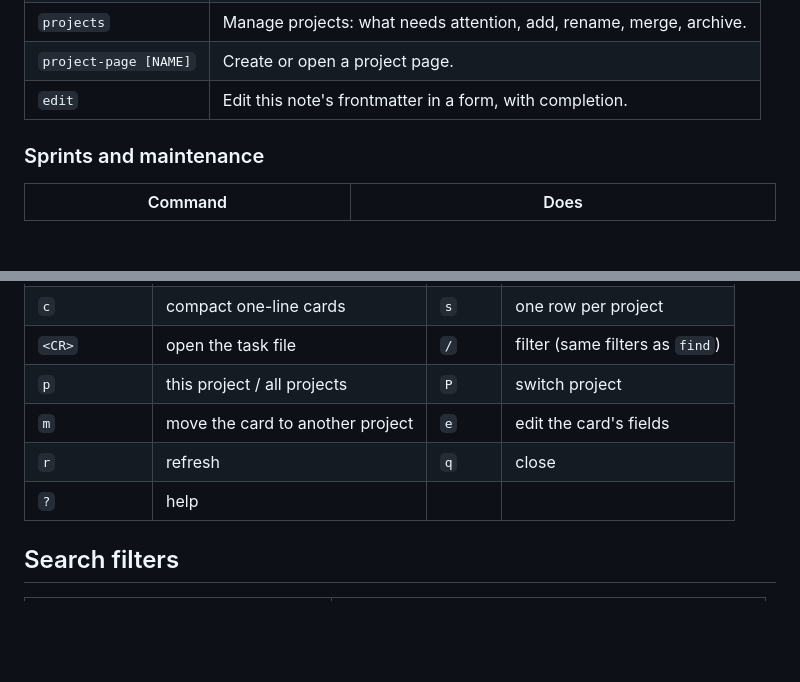
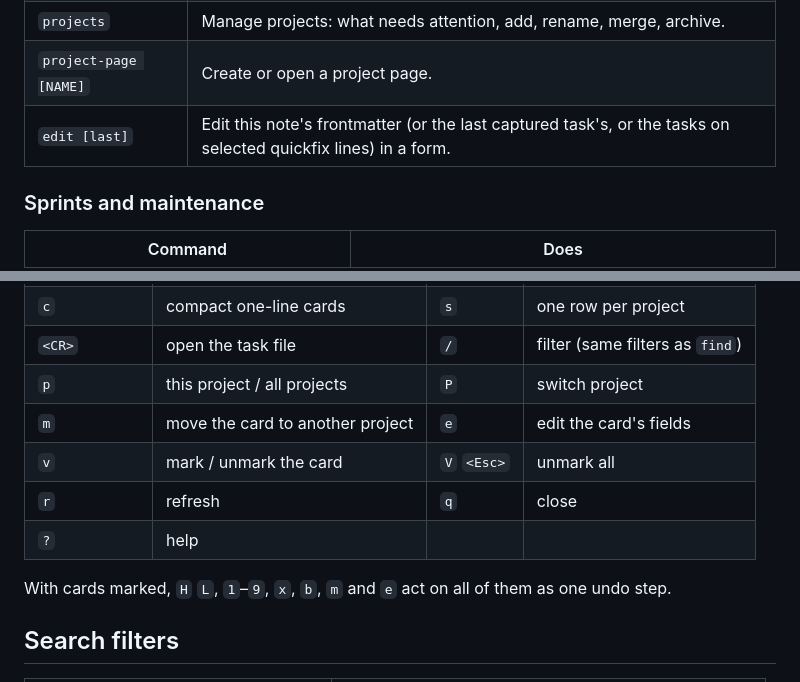
Before and after one commit to edieguez/logpose, a Markdown page: README.md, 2 parts joined by grey strips. Drawn GitHub-style; blank space fills up the shorter version.

```diff
--- a/README.md
+++ b/README.md
@@ -588,7 +612,7 @@ mapping. A `!` can go on either word: `:Logpose archive!` is the same as `:Logpo
 | `project [NAME\|none]` | Switch project (a picker without a name), or go back to detection. |
 | `projects` | Manage projects: what needs attention, add, rename, merge, archive. |
 | `project-page [NAME]` | Create or open a project page. |
-| `edit` | Edit this note's frontmatter in a form, with completion. |
+| `edit [last]` | Edit this note's frontmatter (or the last captured task's, or the tasks on selected quickfix lines) in a form. |
 
 ### Sprints and maintenance
 
@@ -617,8 +641,11 @@ mapping. A `!` can go on either word: `:Logpose archive!` is the same as `:Logpo
 | `<CR>` | open the task file | `/` | filter (same filters as `find`) |
 | `p` | this project / all projects | `P` | switch project |
 | `m` | move the card to another project | `e` | edit the card's fields |
+| `v` | mark / unmark the card | `V` `<Esc>` | unmark all |
 | `r` | refresh | `q` | close |
 | `?` | help | | |
+
+With cards marked, `H` `L`, `1`–`9`, `x`, `b`, `m` and `e` act on all of them as one undo step.
 
 ## Search filters
 
```
Also changed, not shown: other parts of README.md (+49 -25 lines), docs/SPEC.md (+32 -13 lines), docs/images/edit.png, 1 other file.
